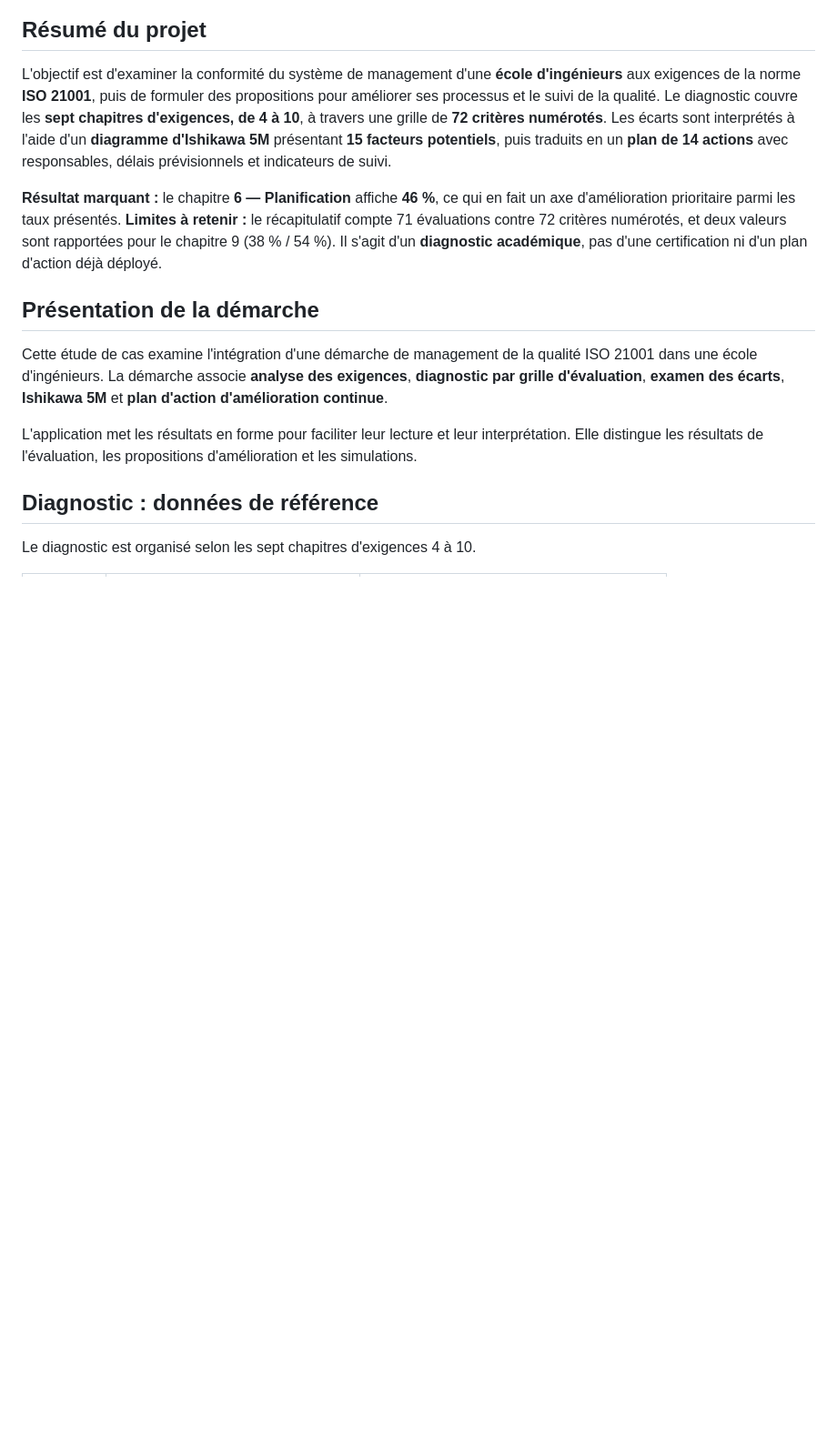
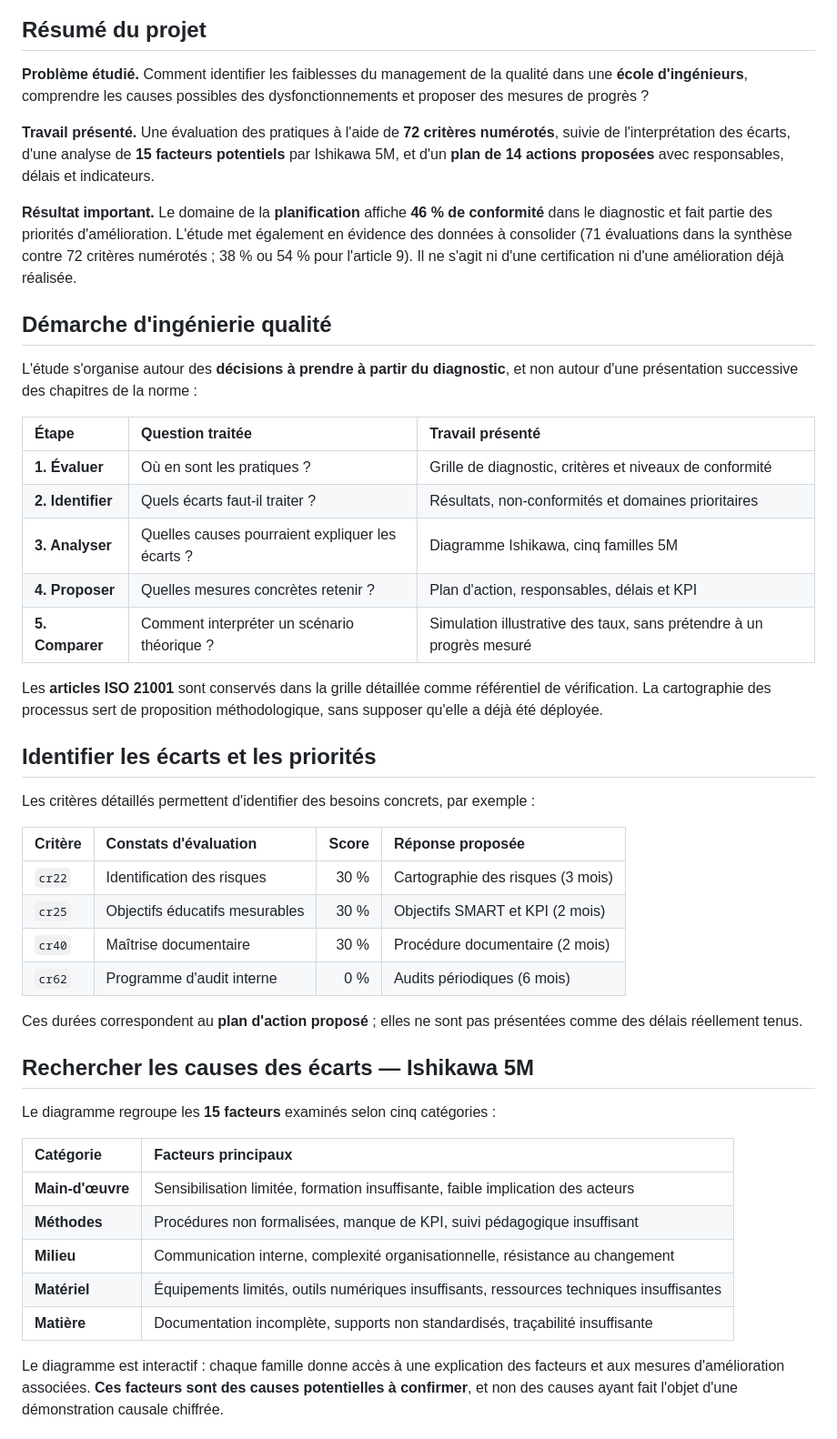
Before and after one commit to elmokhtarrayadi/diagnostic-iso-21001, a Markdown page: README.md, the part around one of its changes. Shown at 91% size. Drawn GitHub-style; blank space fills up the shorter version.

Commit message:
Structure ISO 21001 README by engineering quality workflow and move standard article details below conclusions

```diff
--- a/README.md
+++ b/README.md
@@ -10,16 +10,50 @@
 
 ## Résumé du projet
 
-L'objectif est d'examiner la conformité du système de management d'une **école d'ingénieurs** aux exigences de la norme **ISO 21001**, puis de formuler des propositions pour améliorer ses processus et le suivi de la qualité. Le diagnostic couvre les **sept chapitres d'exigences, de 4 à 10**, à travers une grille de **72 critères numérotés**. Les écarts sont interprétés à l'aide d'un **diagramme d'Ishikawa 5M** présentant **15 facteurs potentiels**, puis traduits en un **plan de 14 actions** avec responsables, délais prévisionnels et indicateurs de suivi.
+**Problème étudié.** Comment identifier les faiblesses du management de la qualité dans une **école d'ingénieurs**, comprendre les causes possibles des dysfonctionnements et proposer des mesures de progrès ?
 
-**Résultat marquant :** le chapitre **6 — Planification** affiche **46 %**, ce qui en fait un axe d'amélioration prioritaire parmi les taux présentés. **Limites à retenir :** le récapitulatif compte 71 évaluations contre 72 critères numérotés, et deux valeurs sont rapportées pour le chapitre 9 (38 % / 54 %). Il s'agit d'un **diagnostic académique**, pas d'une certification ni d'un plan d'action déjà déployé.
+**Travail présenté.** Une évaluation des pratiques à l'aide de **72 critères numérotés**, suivie de l'interprétation des écarts, d'une analyse de **15 facteurs potentiels** par Ishikawa 5M, et d'un **plan de 14 actions proposées** avec responsables, délais et indicateurs.
 
-## Présentation de la démarche
+**Résultat important.** Le domaine de la **planification** affiche **46 % de conformité** dans le diagnostic et fait partie des priorités d'amélioration. L'étude met également en évidence des données à consolider (71 évaluations dans la synthèse contre 72 critères numérotés ; 38 % ou 54 % pour l'article 9). Il ne s'agit ni d'une certification ni d'une amélioration déjà réalisée.
 
-Cette étude de cas examine l'intégration d'une démarche de management de la qualité ISO 21001 dans une école d'ingénieurs. La démarche associe **analyse des exigences**, **diagnostic par grille d'évaluation**, **examen des écarts**, **Ishikawa 5M** et **plan d'action d'amélioration continue**.
+## Démarche d'ingénierie qualité
 
-L'application met les résultats en forme pour faciliter leur lecture et leur interprétation. Elle distingue les résultats de l'évaluation, les propositions d'amélioration et les simulations.
+L'étude s'organise autour des **décisions à prendre à partir du diagnostic**, et non autour d'une présentation successive des chapitres de la norme :
 
-## Diagnostic : données de référence
+| Étape | Question traitée | Travail présenté |
+| :--- | :--- | :--- |
+| **1. Évaluer** | Où en sont les pratiques ? | Grille de diagnostic, critères et niveaux de conformité |
+| **2. Identifier** | Quels écarts faut-il traiter ? | Résultats, non-conformités et domaines prioritaires |
+| **3. Analyser** | Quelles causes pourraient expliquer les écarts ? | Diagramme Ishikawa, cinq familles 5M |
+| **4. Proposer** | Quelles mesures concrètes retenir ? | Plan d'action, responsables, délais et KPI |
+| **5. Comparer** | Comment interpréter un scénario théorique ? | Simulation illustrative des taux, sans prétendre à un progrès mesuré |
 
-Le diagnostic est organisé selon les sept chapitres d'exigences 4 à 10.
+Les **articles ISO 21001** sont conservés dans la grille détaillée comme référentiel de vérification. La cartographie des processus sert de proposition méthodologique, sans supposer qu'elle a déjà été déployée.
+
+## Identifier les écarts et les priorités
+
+Les critères détaillés permettent d'identifier des besoins concrets, par exemple :
+
+| Critère | Constats d'évaluation | Score | Réponse proposée |
+| :--- | :--- | ---: | :--- |
+| `cr22` | Identification des risques | 30 % | Cartographie des risques (3 mois) |
+| `cr25` | Objectifs éducatifs mesurables | 30 % | Objectifs SMART et KPI (2 mois) |
+| `cr40` | Maîtrise documentaire | 30 % | Procédure documentaire (2 mois) |
+| `cr62` | Programme d'audit interne | 0 % | Audits périodiques (6 mois) |
+
+Ces durées correspondent au **plan d'action proposé** ; elles ne sont pas présentées comme des délais réellement tenus.
+
+## Rechercher les causes des écarts — Ishikawa 5M
+
+Le diagramme regroupe les **15 facteurs** examinés selon cinq catégories :
+
+| Catégorie | Facteurs principaux |
+| :--- | :--- |
+| **Main-d'œuvre** | Sensibilisation limitée, formation insuffisante, faible implication des acteurs |
+| **Méthodes** | Procédures non formalisées, manque de KPI, suivi pédagogique insuffisant |
+| **Milieu** | Communication interne, complexité organisationnelle, résistance au changement |
+| **Matériel** | Équipements limités, outils numériques insuffisants, ressources techniques insuffisantes |
+| **Matière** | Documentation incomplète, supports non standardisés, traçabilité insuffisante |
+
+Le diagramme est interactif : chaque famille donne accès à une explication des facteurs et aux mesures d'amélioration associées. **Ces facteurs sont des causes potentielles à confirmer**, et non des causes ayant fait l'objet d'une démonstration causale chiffrée.
+
```
Also changed, not shown: other parts of README.md (+12 -33 lines).
